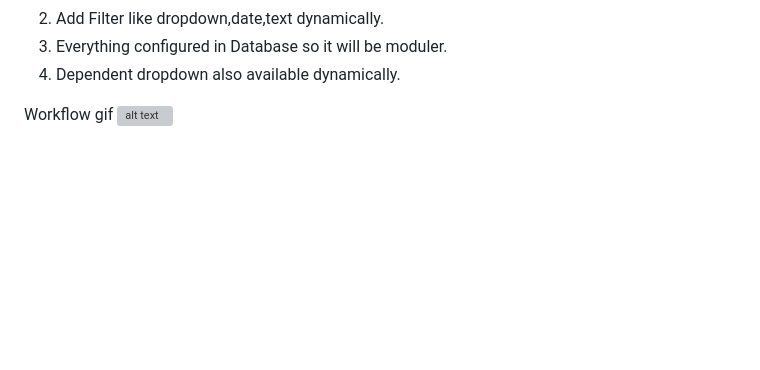
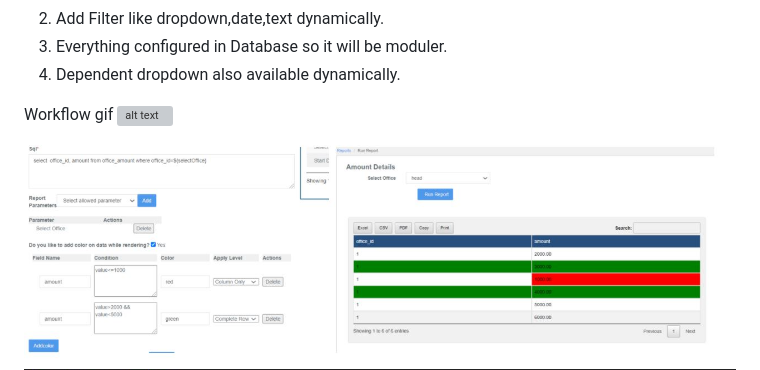
Before and after one commit to RameshPonnusami/flask_report_system, a Markdown page: README.md, the part around the change. GitHub-like rendering; pictures changed too: static/images/screenshots/add_color_render.JPG (added); blank space fills up the shorter version; grey boxes are pictures that could not be loaded.

```diff
--- a/README.md
+++ b/README.md
@@ -13,7 +13,7 @@ Features:
 
 Workflow gif
 ![alt text](static/images/workflow_gif.gif)
-
+![alt text](static/images/screenshots/add_color_render.JPG)
 ![alt text](static/images/screenshots/Add_edit_report.JPG)
 ![alt text](static/images/screenshots/Manage_reports.JPG)
 ![alt text](static/images/screenshots/db.JPG)
```
